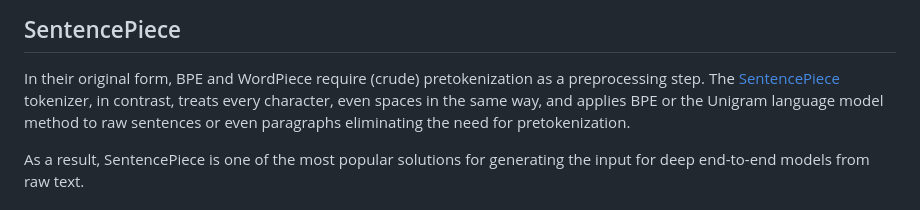
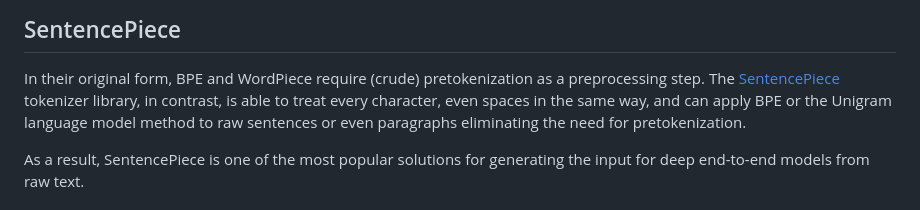
Before and after one commit to elte-nlp/elte-nlp-course, a Markdown page: lecture_source/nlp_3-tokenization.md, the part around the change. Rendered like a GitHub page.

Commit message:
Minor fixes in Lectures 3 and 5
<|CONV|>

```diff
--- a/lecture_source/nlp_3-tokenization.md
+++ b/lecture_source/nlp_3-tokenization.md
@@ -506,9 +506,9 @@ probabilities to alternative segmentations, and to sample from them.
 
 In their original form, BPE and WordPiece require (crude) pretokenization as a
 preprocessing step. The [SentencePiece](https://github.com/google/sentencepiece)
-tokenizer, in contrast, treats every character, even spaces in the same way, and
-applies BPE or the Unigram language model method to raw sentences or even
-paragraphs eliminating the need for pretokenization.
+tokenizer library, in contrast, is able to treat every character, even spaces in
+the same way, and can apply BPE or the Unigram language model method to raw
+sentences or even paragraphs eliminating the need for pretokenization.
 
 As a result, SentencePiece is one of the most popular solutions for
 generating the input for deep end-to-end models from raw text.
```
Also changed, not shown: lecture_source/nlp_5-classification_and_tagging.md (+1 -1 lines).
